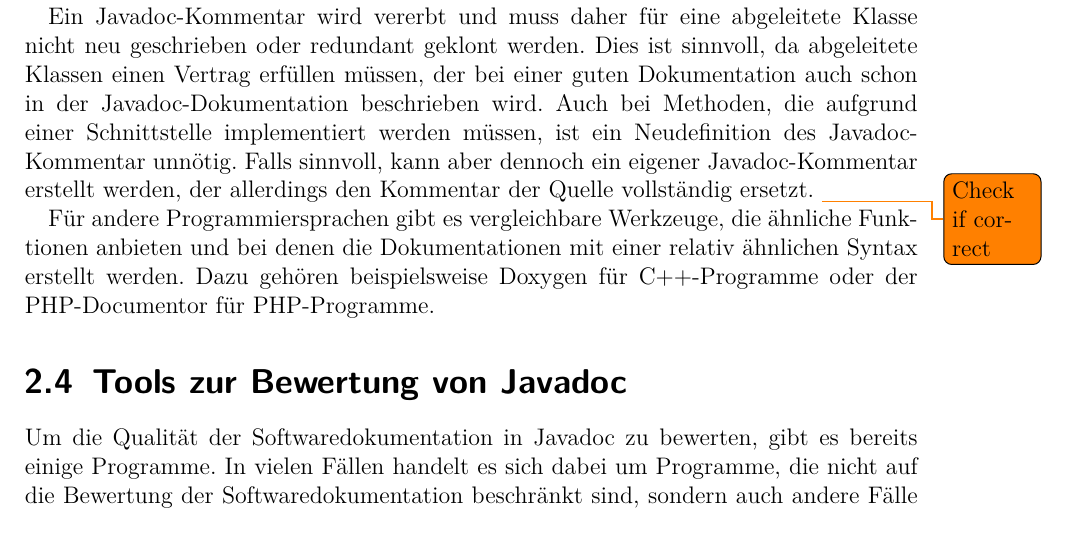
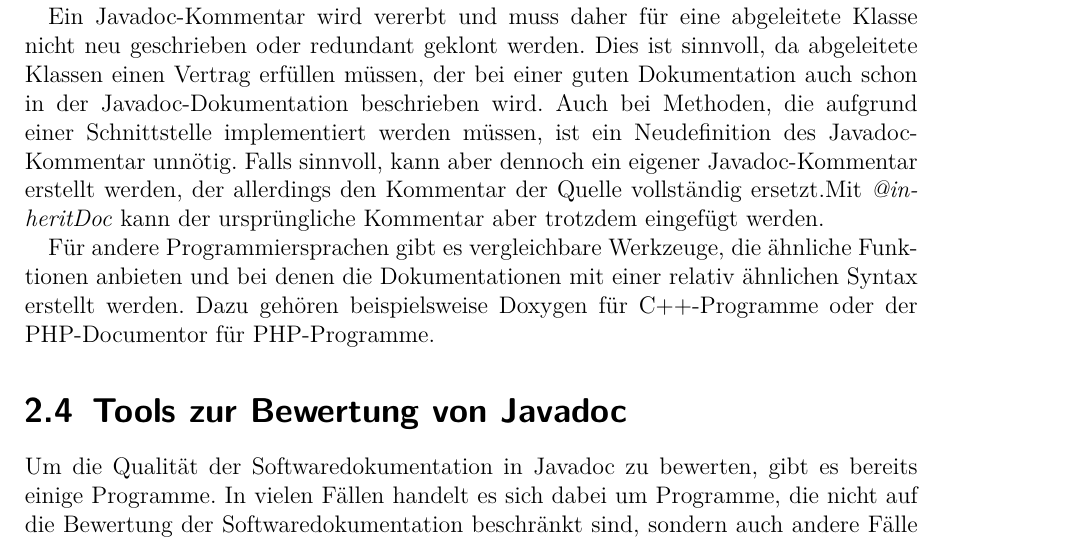
Before and after one commit to compf/DocEvaluator, a LaTeX thesis (bachelorarbeit/main.tex, which reads bachelorarbeit/Background/problemstellung.tex): part of page 8 of 23, cut so that both start at the same text. Compiled offline with pdfLaTeX.

Commit message:
fixed of small error in content

```diff
--- a/bachelorarbeit/Background/problemstellung.tex
+++ b/bachelorarbeit/Background/problemstellung.tex
@@ -63,7 +63,7 @@ Auf der offiziellen Oracle-Webseite werden weitere empfehlenswerte Tipps für gu
 \end{itemize}
 Diese Javadoc-Blöcke können dann von dem gleichnamigen Tool in eine HTML-Datei umgewandelt werden und ermöglichen den Entwicklern damit einen komfortablen Überblick über alle Komponenten eines Moduls. Zudem könne Javadoc-Blöcke ebenfalls HTML-Inhalte besitzen, die dann von Javadoc in die HTML-Datei übernommen werden, sodass der Entwickler beispielsweise Tabellen zur übersichtlichen Präsentation  von Informationen verwenden kann.
 
-Ein Javadoc-Kommentar wird vererbt und muss daher für eine abgeleitete Klasse nicht neu geschrieben oder redundant geklont werden. Dies ist sinnvoll, da abgeleitete Klassen einen Vertrag erfüllen müssen, der bei einer guten Dokumentation auch schon in der Javadoc-Dokumentation beschrieben wird. Auch bei Methoden, die aufgrund einer Schnittstelle implementiert werden müssen, ist ein Neudefinition des Javadoc-Kommentar unnötig. Falls sinnvoll, kann aber dennoch ein eigener Javadoc-Kommentar erstellt werden, der allerdings den Kommentar der Quelle vollständig ersetzt. \todo{Check if correct}
+Ein Javadoc-Kommentar wird vererbt und muss daher für eine abgeleitete Klasse nicht neu geschrieben oder redundant geklont werden. Dies ist sinnvoll, da abgeleitete Klassen einen Vertrag erfüllen müssen, der bei einer guten Dokumentation auch schon in der Javadoc-Dokumentation beschrieben wird. Auch bei Methoden, die aufgrund einer Schnittstelle implementiert werden müssen, ist ein Neudefinition des Javadoc-Kommentar unnötig. Falls sinnvoll, kann aber dennoch ein eigener Javadoc-Kommentar erstellt werden, der allerdings den Kommentar der Quelle vollständig ersetzt.Mit \textit{@inheritDoc} kann der ursprüngliche Kommentar aber trotzdem eingefügt werden.
 
 Für andere Programmiersprachen gibt es vergleichbare Werkzeuge, die ähnliche Funktionen anbieten und bei denen die Dokumentationen mit einer relativ ähnlichen Syntax erstellt werden. Dazu gehören beispielsweise Doxygen für C++-Programme oder der PHP-Documentor für PHP-Programme.
 \section{Tools zur Bewertung von Javadoc}
```
